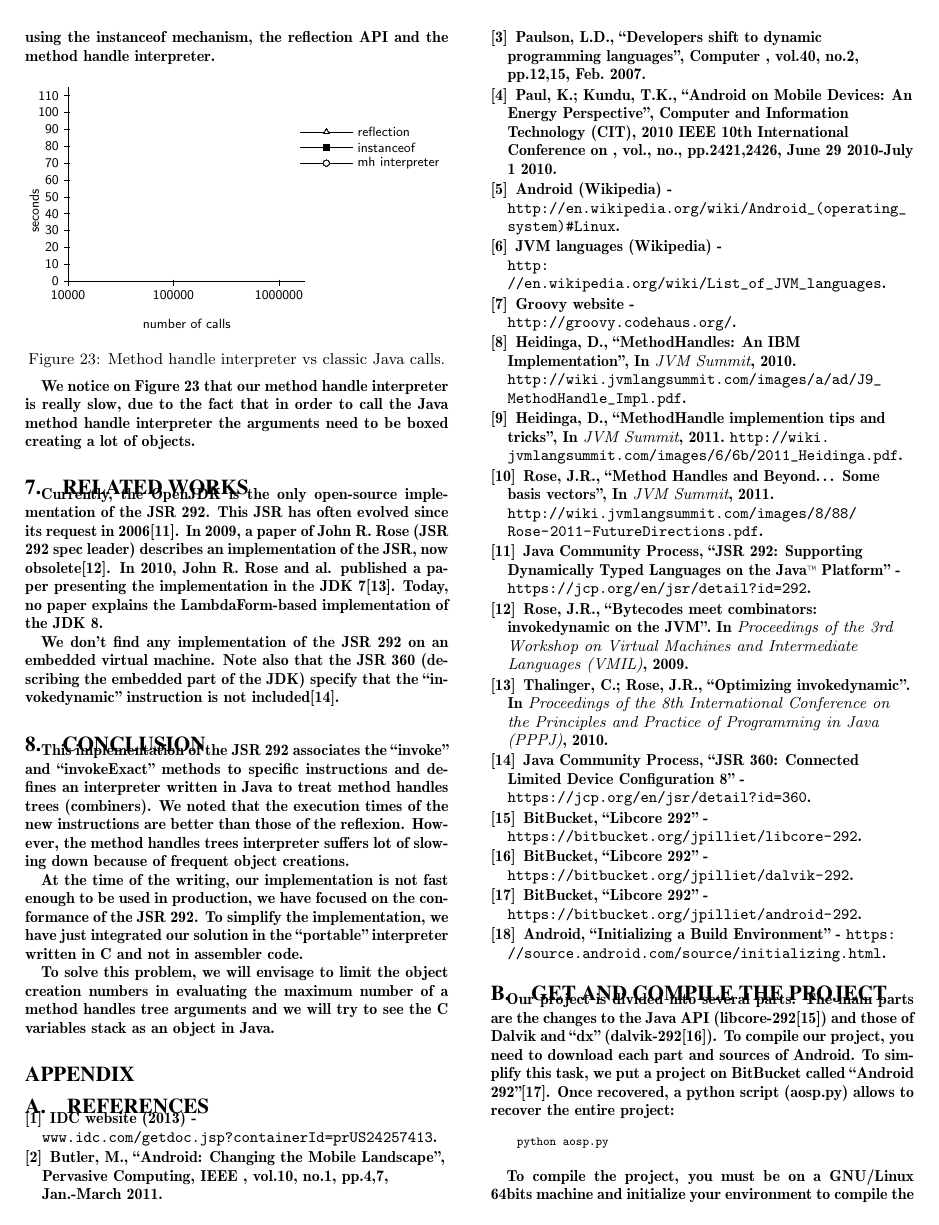
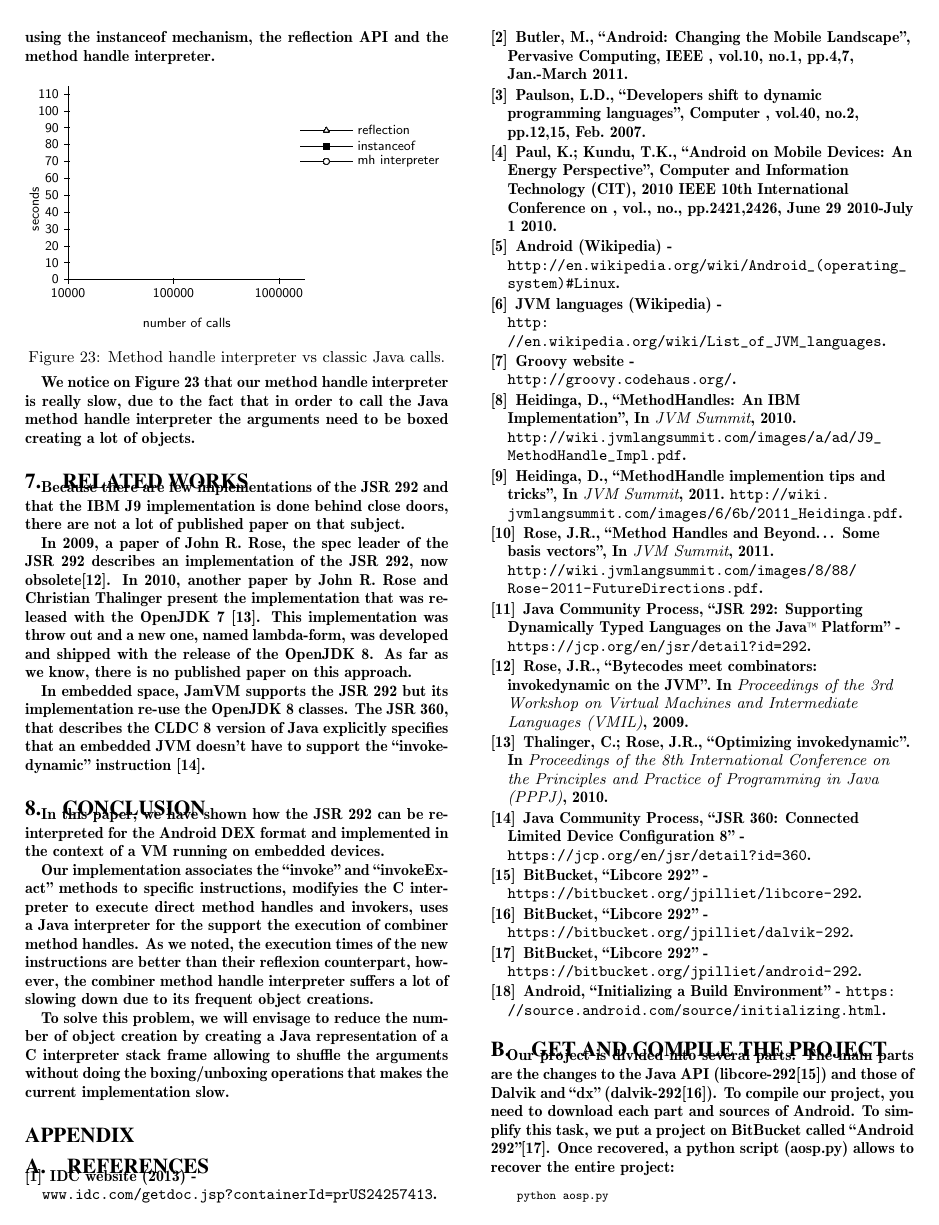
Before and after one commit to brachior/jtres-2014, a LaTeX paper (android292.tex): page 10 of 11. Compiled offline with pdfLaTeX.

Commit message:
rewrite conclusion

```diff
--- a/android292.tex
+++ b/android292.tex
@@ -864,36 +864,34 @@ method handles, method handle adapters, Android, Dalvik, embedded system
     \label{Rmutable}
   \end{figure}
 
-  We notice on Figure \ref{Rmutable} that our method handle interpreter is really slow,
+  We notice on Figure~\ref{Rmutable} that our method handle interpreter is really slow,
   due to the fact that in order to call the Java method handle interpreter the arguments need to be boxed creating a lot of objects.
 
 \section{Related Works}
+  Because there are few implementations of the \JSR and that the IBM J9 implementation is done behind close doors,
+  there are not a lot of published paper on that subject.
 
+  In 2009, a paper of John R. Rose, the spec leader of the \JSR describes an implementation of the \JSR,
+  now obsolete\cite{vmil-rose-indy-2009}. In 2010, another paper by John R. Rose and Christian Thalinger present the implementation
+  that was released with the OpenJDK 7~\cite{pppj-rose-indy-2010}. This implementation was throw out and a new one, named lambda-form,
+  was developed and shipped with the release of the OpenJDK 8. As far as we know, there is no published paper on this approach.
 
-  Currently, the OpenJDK is the only open-source implementation of the \JSR.
-  This JSR has often evolved since its request in 2006\cite{jcp-jsr-292}.
-  In 2009, a paper of John R. Rose (\JSR spec leader) describes an implementation of the \Jsr, now obsolete\cite{vmil-rose-indy-2009}.
-  In 2010, John R. Rose and al. published a paper presenting the implementation in the JDK 7\cite{pppj-rose-indy-2010}.
-  Today, no paper explains the LambdaForm-based implementation of the JDK 8.
-
-  We don't find any implementation of the \JSR on an embedded virtual machine.
-  Note also that the \Jsr 360 (describing the embedded part of the JDK) specify that the ``invokedynamic'' instruction is not included\cite{jcp-jsr-360}.
-
+  In embedded space, JamVM supports the \JSR but its implementation re-use the OpenJDK 8 classes.
+  The \Jsr 360, that describes the CLDC 8 version of Java explicitly specifies that an embedded JVM doesn't have to support the  ``invokedynamic'' instruction~\cite{jcp-jsr-360}.
 
 \section{Conclusion}
+  In this paper, we have shown how the \JSR can be re-interpreted for the Android DEX format and
+  implemented in the context of a VM running on embedded devices.
 
+  Our implementation associates the ``invoke'' and ``invokeExact'' methods to specific instructions,
+  modifyies the C interpreter to execute direct method handles and invokers, uses a Java interpreter for the support
+  the execution of combiner method handles.
+  As we noted, the execution times of the new instructions are better than their reflexion counterpart,
+  however, the combiner method handle interpreter suffers a lot of slowing down due to its frequent object creations.
 
-
-  This implementation of the \JSR associates the ``invoke'' and ``invokeExact'' methods to specific instructions
-  and defines an interpreter written in Java to treat method handles trees (combiners).
-  We noted that the execution times of the new instructions are better than those of the reflexion.
-  However, the method handles trees interpreter suffers lot of slowing down because of frequent object creations.
-
-  At the time of the writing, our implementation is not fast enough to be used in production, we have focused on the conformance of the \JSR.
-  To simplify the implementation, we have just integrated our solution in the ``portable'' interpreter written in C and not in assembler code.
-
-  To solve this problem, we will envisage to limit the object creation numbers in evaluating the maximum number of a method handles tree arguments
-  and we will try to see the C variables stack as an object in Java.
+  To solve this problem, we will envisage to reduce the number of object creation by creating a Java representation of
+  a C interpreter stack frame allowing to shuffle the arguments without doing the boxing/unboxing operations that
+  makes the current implementation slow.
 
 \appendix
 
```
